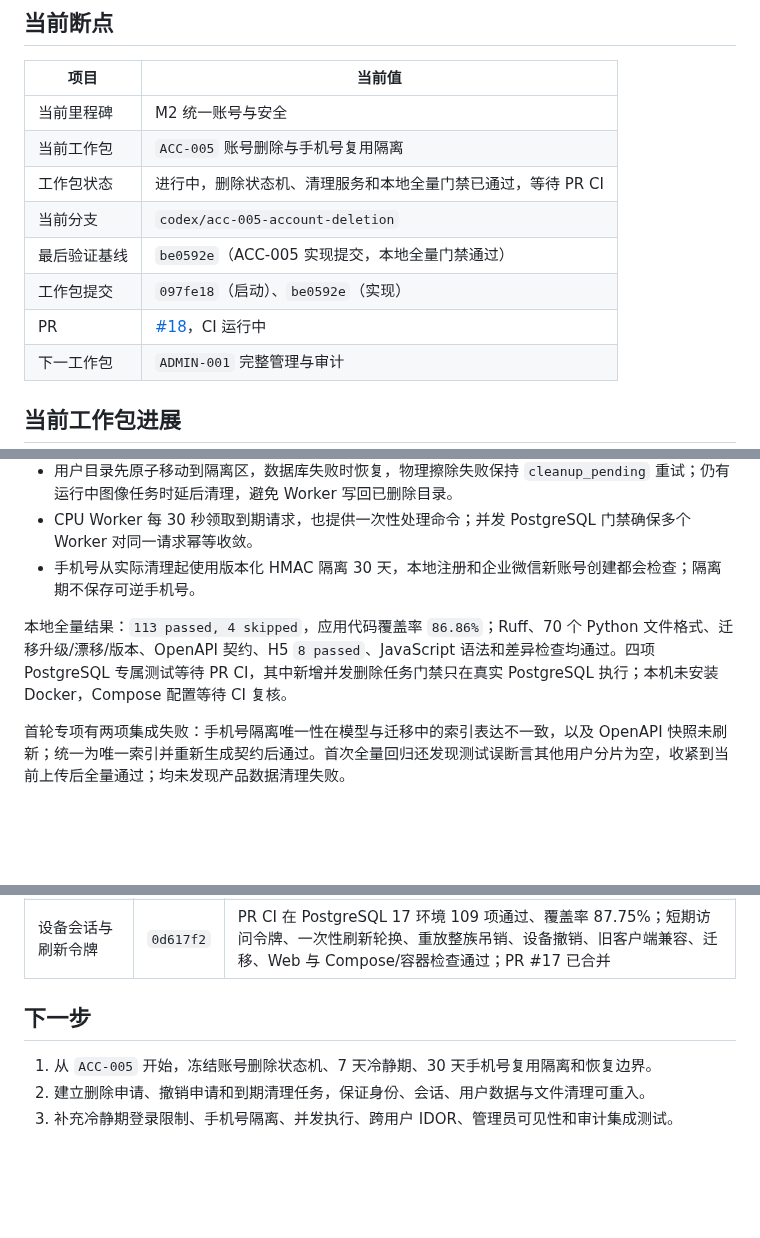
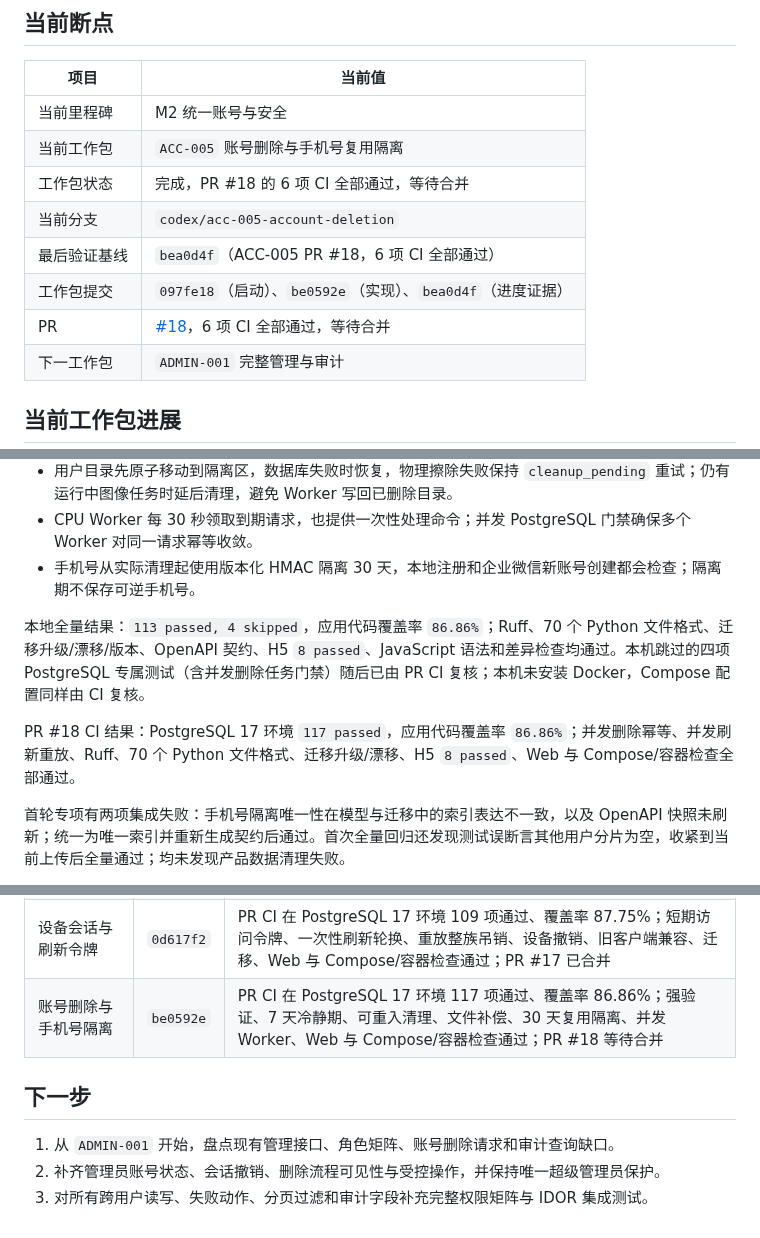
Before and after one commit to j4meshub/SmartScan, a Markdown page: docs/CODEX_PROGRESS.md, 3 parts joined by grey strips. GitHub-like rendering; blank space fills up the shorter version.

Commit message:
docs: 完成账号删除工作包记录
记录 PR #18 的 PostgreSQL 17 环境 117 项测试与 86.86% 覆盖率证据，并将下一断点切换为 ADMIN-001。

```diff
--- a/docs/CODEX_PROGRESS.md
+++ b/docs/CODEX_PROGRESS.md
@@ -8,11 +8,11 @@
 |---|---|
 | 当前里程碑 | M2 统一账号与安全 |
 | 当前工作包 | `ACC-005` 账号删除与手机号复用隔离 |
-| 工作包状态 | 进行中，删除状态机、清理服务和本地全量门禁已通过，等待 PR CI |
+| 工作包状态 | 完成，PR #18 的 6 项 CI 全部通过，等待合并 |
 | 当前分支 | `codex/acc-005-account-deletion` |
-| 最后验证基线 | `be0592e`（ACC-005 实现提交，本地全量门禁通过） |
-| 工作包提交 | `097fe18`（启动）、`be0592e`（实现） |
-| PR | [#18](https://github.com/j4meshub/SmartScan/pull/18)，CI 运行中 |
+| 最后验证基线 | `bea0d4f`（ACC-005 PR #18，6 项 CI 全部通过） |
+| 工作包提交 | `097fe18`（启动）、`be0592e`（实现）、`bea0d4f`（进度证据） |
+| PR | [#18](https://github.com/j4meshub/SmartScan/pull/18)，6 项 CI 全部通过，等待合并 |
 | 下一工作包 | `ADMIN-001` 完整管理与审计 |
 
 ## 当前工作包进展
@@ -23,7 +23,9 @@
 - CPU Worker 每 30 秒领取到期请求，也提供一次性处理命令；并发 PostgreSQL 门禁确保多个 Worker 对同一请求幂等收敛。
 - 手机号从实际清理起使用版本化 HMAC 隔离 30 天，本地注册和企业微信新账号创建都会检查；隔离期不保存可逆手机号。
 
-本地全量结果：`113 passed, 4 skipped`，应用代码覆盖率 `86.86%`；Ruff、70 个 Python 文件格式、迁移升级/漂移/版本、OpenAPI 契约、H5 `8 passed`、JavaScript 语法和差异检查均通过。四项 PostgreSQL 专属测试等待 PR CI，其中新增并发删除任务门禁只在真实 PostgreSQL 执行；本机未安装 Docker，Compose 配置等待 CI 复核。
+本地全量结果：`113 passed, 4 skipped`，应用代码覆盖率 `86.86%`；Ruff、70 个 Python 文件格式、迁移升级/漂移/版本、OpenAPI 契约、H5 `8 passed`、JavaScript 语法和差异检查均通过。本机跳过的四项 PostgreSQL 专属测试（含并发删除任务门禁）随后已由 PR CI 复核；本机未安装 Docker，Compose 配置同样由 CI 复核。
+
+PR #18 CI 结果：PostgreSQL 17 环境 `117 passed`，应用代码覆盖率 `86.86%`；并发删除幂等、并发刷新重放、Ruff、70 个 Python 文件格式、迁移升级/漂移、H5 `8 passed`、Web 与 Compose/容器检查全部通过。
 
 首轮专项有两项集成失败：手机号隔离唯一性在模型与迁移中的索引表达不一致，以及 OpenAPI 快照未刷新；统一为唯一索引并重新生成契约后通过。首次全量回归还发现测试误断言其他用户分片为空，收紧到当前上传后全量通过；均未发现产品数据清理失败。
 
@@ -224,9 +226,10 @@ git diff --check
 | 企业微信 OAuth 登录 | `05141aa` | PR CI 在 PostgreSQL 17 环境 99 项通过、覆盖率 87.32%；浏览器绑定 state、可信手机号唯一绑定、短信回退、迁移、Web 与 Compose/容器检查通过；PR #15 已合并，真实租户待人工验收 |
 | 账号合并与冲突处理 | `5f07000` | PR CI 在 PostgreSQL 17 环境 103 项通过、覆盖率 87.36%；强身份、canonical user、资源与文件补偿、幂等、跨用户阻断、不可变审计、Web 与 Compose/容器检查通过；PR #16 已合并 |
 | 设备会话与刷新令牌 | `0d617f2` | PR CI 在 PostgreSQL 17 环境 109 项通过、覆盖率 87.75%；短期访问令牌、一次性刷新轮换、重放整族吊销、设备撤销、旧客户端兼容、迁移、Web 与 Compose/容器检查通过；PR #17 已合并 |
+| 账号删除与手机号隔离 | `be0592e` | PR CI 在 PostgreSQL 17 环境 117 项通过、覆盖率 86.86%；强验证、7 天冷静期、可重入清理、文件补偿、30 天复用隔离、并发 Worker、Web 与 Compose/容器检查通过；PR #18 等待合并 |
 
 ## 下一步
 
-1. 从 `ACC-005` 开始，冻结账号删除状态机、7 天冷静期、30 天手机号复用隔离和恢复边界。
-2. 建立删除申请、撤销申请和到期清理任务，保证身份、会话、用户数据与文件清理可重入。
-3. 补充冷静期登录限制、手机号隔离、并发执行、跨用户 IDOR、管理员可见性和审计集成测试。
+1. 从 `ADMIN-001` 开始，盘点现有管理接口、角色矩阵、账号删除请求和审计查询缺口。
+2. 补齐管理员账号状态、会话撤销、删除流程可见性与受控操作，并保持唯一超级管理员保护。
+3. 对所有跨用户读写、失败动作、分页过滤和审计字段补充完整权限矩阵与 IDOR 集成测试。
```
Also changed, not shown: docs/CODEX_EXECUTION_PLAN.md (+1 -1 lines).
